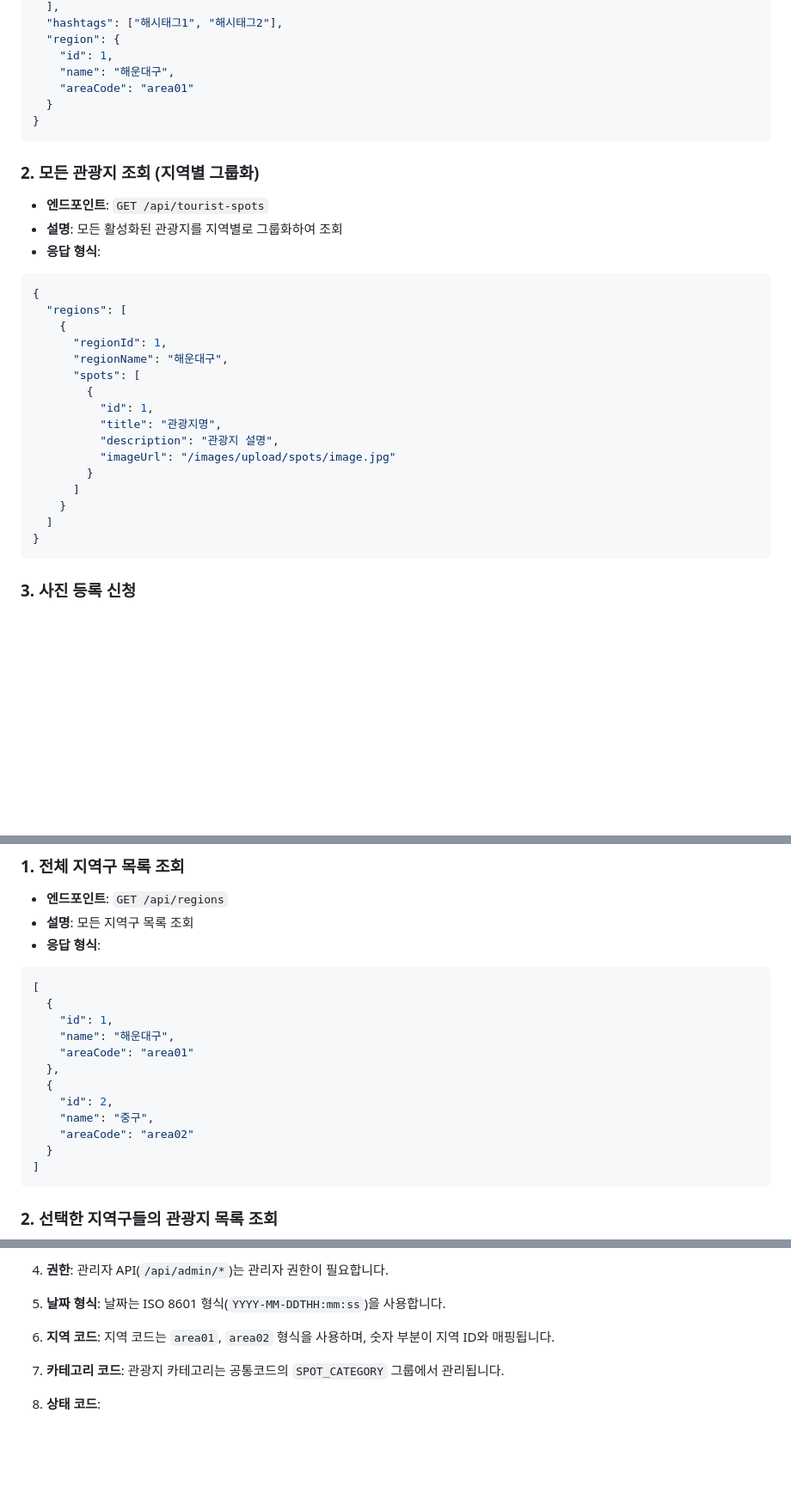
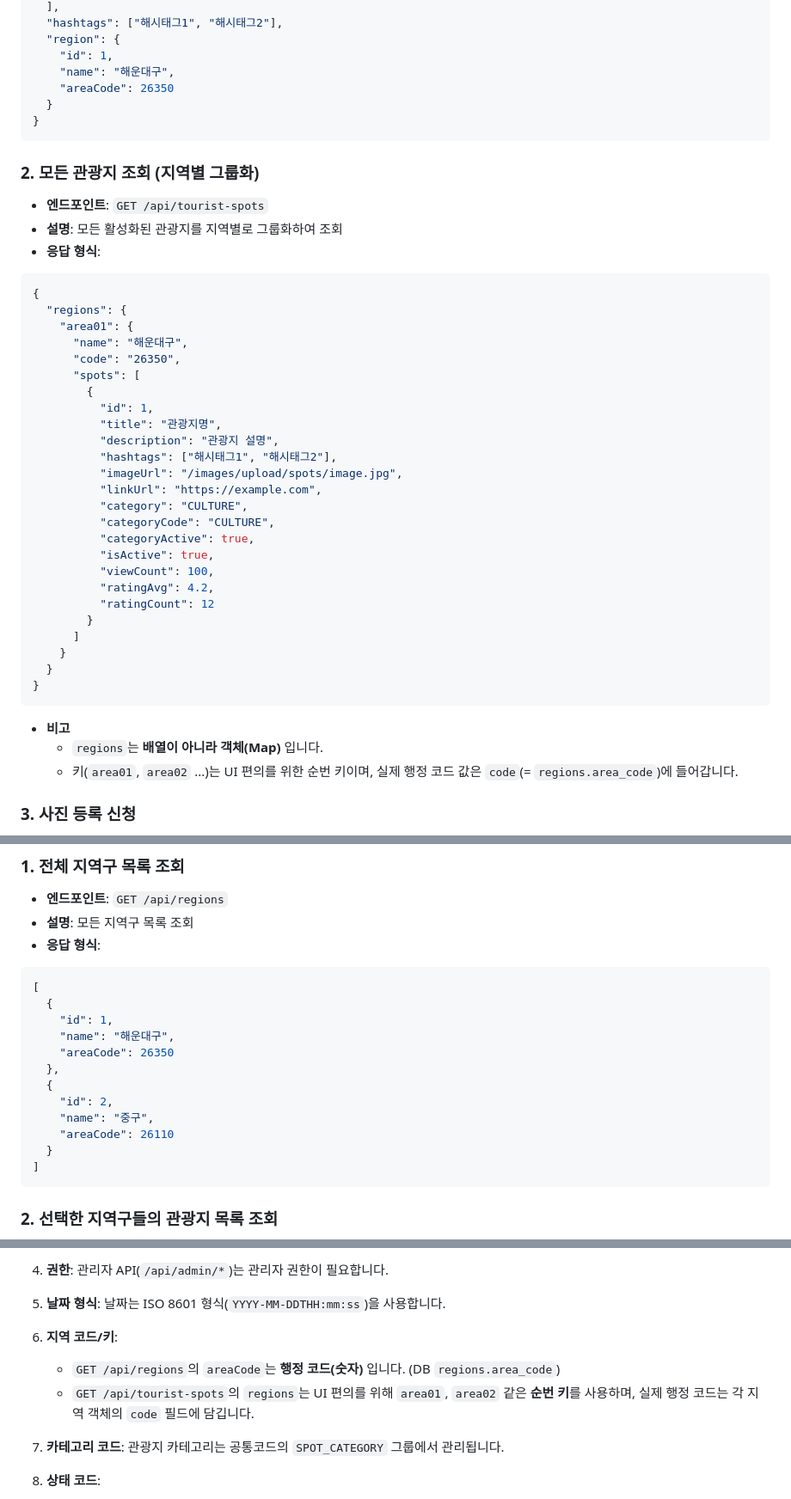
Before and after one commit to QCoQCo/ORORAproject, a Markdown page: instruction/docs/API_SPECIFICATION.md, 3 parts joined by grey strips. Shown at 86% size. GitHub-like rendering; blank space fills up the shorter version.

Commit message:
api specification update

````diff
--- a/instruction/docs/API_SPECIFICATION.md
+++ b/instruction/docs/API_SPECIFICATION.md
@@ -412,7 +412,7 @@
   "region": {
     "id": 1,
     "name": "해운대구",
-    "areaCode": "area01"
+    "areaCode": 26350
   }
 }
 ```
@@ -423,22 +423,35 @@
 - **응답 형식**:
 ```json
 {
-  "regions": [
-    {
-      "regionId": 1,
-      "regionName": "해운대구",
+  "regions": {
+    "area01": {
+      "name": "해운대구",
+      "code": "26350",
       "spots": [
         {
           "id": 1,
           "title": "관광지명",
           "description": "관광지 설명",
-          "imageUrl": "/images/upload/spots/image.jpg"
+          "hashtags": ["해시태그1", "해시태그2"],
+          "imageUrl": "/images/upload/spots/image.jpg",
+          "linkUrl": "https://example.com",
+          "category": "CULTURE",
+          "categoryCode": "CULTURE",
+          "categoryActive": true,
+          "isActive": true,
+          "viewCount": 100,
+          "ratingAvg": 4.2,
+          "ratingCount": 12
         }
       ]
     }
-  ]
-}
-```
+  }
+}
+```
+
+- **비고**
+  - `regions`는 **배열이 아니라 객체(Map)** 입니다.
+  - 키(`area01`, `area02` ...)는 UI 편의를 위한 순번 키이며, 실제 행정 코드 값은 `code`(= `regions.area_code`)에 들어갑니다.
 
 ### 3. 사진 등록 신청
 - **엔드포인트**: `POST /api/spot-requests/photo`
@@ -526,12 +539,12 @@
   {
     "id": 1,
     "name": "해운대구",
-    "areaCode": "area01"
+    "areaCode": 26350
   },
   {
     "id": 2,
     "name": "중구",
-    "areaCode": "area02"
+    "areaCode": 26110
   }
 ]
 ```
@@ -1625,7 +1638,9 @@
 
 5. **날짜 형식**: 날짜는 ISO 8601 형식(`YYYY-MM-DDTHH:mm:ss`)을 사용합니다.
 
-6. **지역 코드**: 지역 코드는 `area01`, `area02` 형식을 사용하며, 숫자 부분이 지역 ID와 매핑됩니다.
+6. **지역 코드/키**:
+   - `GET /api/regions`의 `areaCode`는 **행정 코드(숫자)** 입니다. (DB `regions.area_code`)
+   - `GET /api/tourist-spots`의 `regions`는 UI 편의를 위해 `area01`, `area02` 같은 **순번 키**를 사용하며, 실제 행정 코드는 각 지역 객체의 `code` 필드에 담깁니다.
 
 7. **카테고리 코드**: 관광지 카테고리는 공통코드의 `SPOT_CATEGORY` 그룹에서 관리됩니다.
 
````
